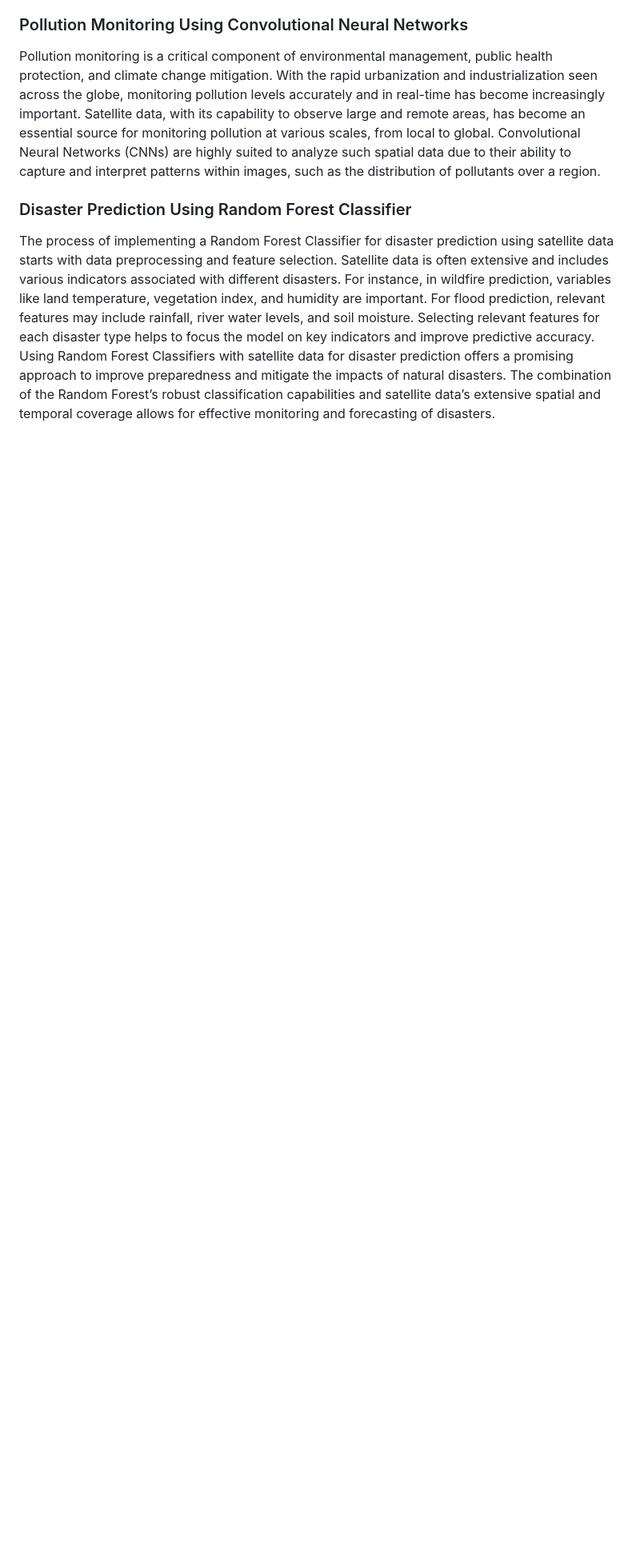
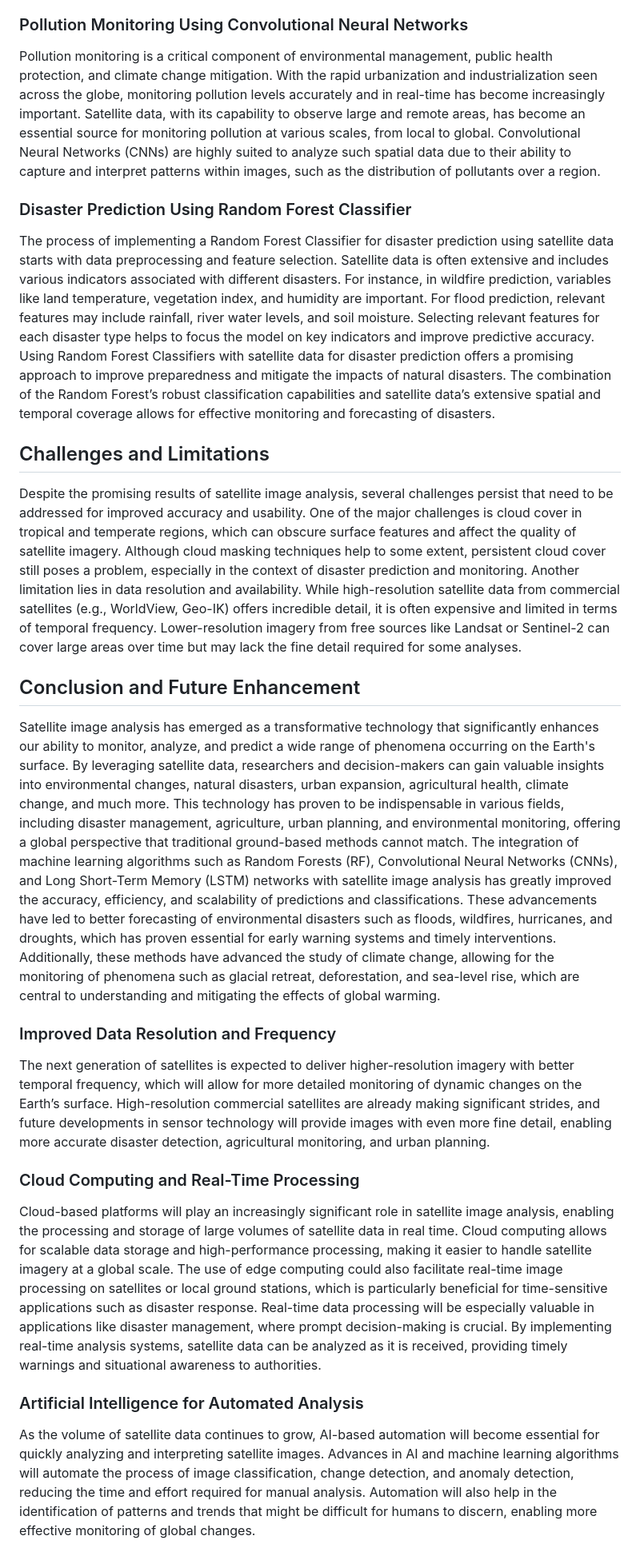
Before and after one commit to MruganKulkarni/Satellite-Imagery-Ananlysis, a Markdown page: README.md, the part around the change. Shown at 80% size. GitHub-like rendering; blank space fills up the shorter version.

```diff
--- a/README.md
+++ b/README.md
@@ -12,3 +12,17 @@ data, with its capability to observe large and remote areas, has become an essen
 ### Disaster Prediction Using Random Forest Classifier
 The process of implementing a Random Forest Classifier for disaster prediction using satellite data starts with data preprocessing and feature selection. Satellite data is often extensive and includes various indicators associated with different disasters. For instance, in wildfire prediction, variables like land temperature, vegetation index, and humidity are important. For flood prediction, relevant features may include rainfall, river water levels, and soil moisture. Selecting relevant features for each disaster type helps to focus the model on key indicators and improve predictive accuracy.
 Using Random Forest Classifiers with satellite data for disaster prediction offers a promising approach to improve preparedness and mitigate the impacts of natural disasters. The combination of the Random Forest’s robust classification capabilities and satellite data’s extensive spatial and temporal coverage allows for effective monitoring and forecasting of disasters.
+## Challenges and Limitations
+Despite the promising results of satellite image analysis, several challenges persist that need to be addressed for improved accuracy and usability. One of the major challenges is cloud cover in tropical and temperate regions, which can obscure surface features and affect the quality of satellite imagery. Although cloud masking techniques help to some extent, persistent cloud cover still poses a problem, especially in the context of disaster prediction and monitoring.
+Another limitation lies in data resolution and availability. While high-resolution satellite data from commercial satellites (e.g., WorldView, Geo-IK) offers incredible detail, it is often expensive and limited in terms of temporal frequency. Lower-resolution imagery from free sources like Landsat or Sentinel-2 can cover large areas over time but may lack the fine detail required for some analyses.
+## Conclusion and Future Enhancement
+Satellite image analysis has emerged as a transformative technology that significantly enhances our ability to monitor, analyze, and predict a wide range of phenomena occurring on the Earth's surface. By leveraging satellite data, researchers and decision-makers can gain valuable insights into environmental changes, natural disasters, urban expansion, agricultural health, climate change, and much more. This technology has proven to be indispensable in various fields, including disaster management, agriculture, urban planning, and environmental monitoring, offering a global perspective that traditional ground-based methods cannot match.
+The integration of machine learning algorithms such as Random Forests (RF), Convolutional Neural Networks (CNNs), and Long Short-Term Memory (LSTM) networks with satellite image analysis has greatly improved the accuracy, efficiency, and scalability of predictions and classifications. These advancements have led to better forecasting of environmental disasters such as floods, wildfires, hurricanes, and droughts, which has proven essential for early warning systems and timely interventions. Additionally, these methods have advanced the study of climate change, allowing for the monitoring of phenomena such as glacial retreat, deforestation, and sea-level rise, which are central to understanding and mitigating the effects of global warming.
+### Improved Data Resolution and Frequency
+The next generation of satellites is expected to deliver higher-resolution imagery with better temporal frequency, which will allow for more detailed monitoring of dynamic changes on the Earth’s surface. High-resolution commercial satellites are already making significant strides, and future developments in sensor technology will provide images with even more fine detail, enabling more accurate disaster detection, agricultural monitoring, and urban planning.
+### Cloud Computing and Real-Time Processing
+Cloud-based platforms will play an increasingly significant role in satellite image analysis, enabling the processing and storage of large volumes of satellite data in real time. Cloud computing allows for scalable data storage and high-performance processing, making it easier to handle satellite imagery at a global scale. The use of edge computing could also facilitate real-time image processing on satellites or local ground stations, which is particularly beneficial for time-sensitive applications such as disaster response.
+Real-time data processing will be especially valuable in applications like disaster management, where prompt decision-making is crucial. By implementing real-time analysis systems, satellite data can be analyzed as it is received, providing timely warnings and situational awareness to authorities.
+### Artificial Intelligence for Automated Analysis
+
+As the volume of satellite data continues to grow, AI-based automation will become essential for quickly analyzing and interpreting satellite images. Advances in AI and machine learning algorithms will automate the process of image classification, change detection, and anomaly detection, reducing the time and effort required for manual analysis. Automation will also help in the identification of patterns and trends that might be difficult for humans to discern, enabling more effective monitoring of global changes.
```
